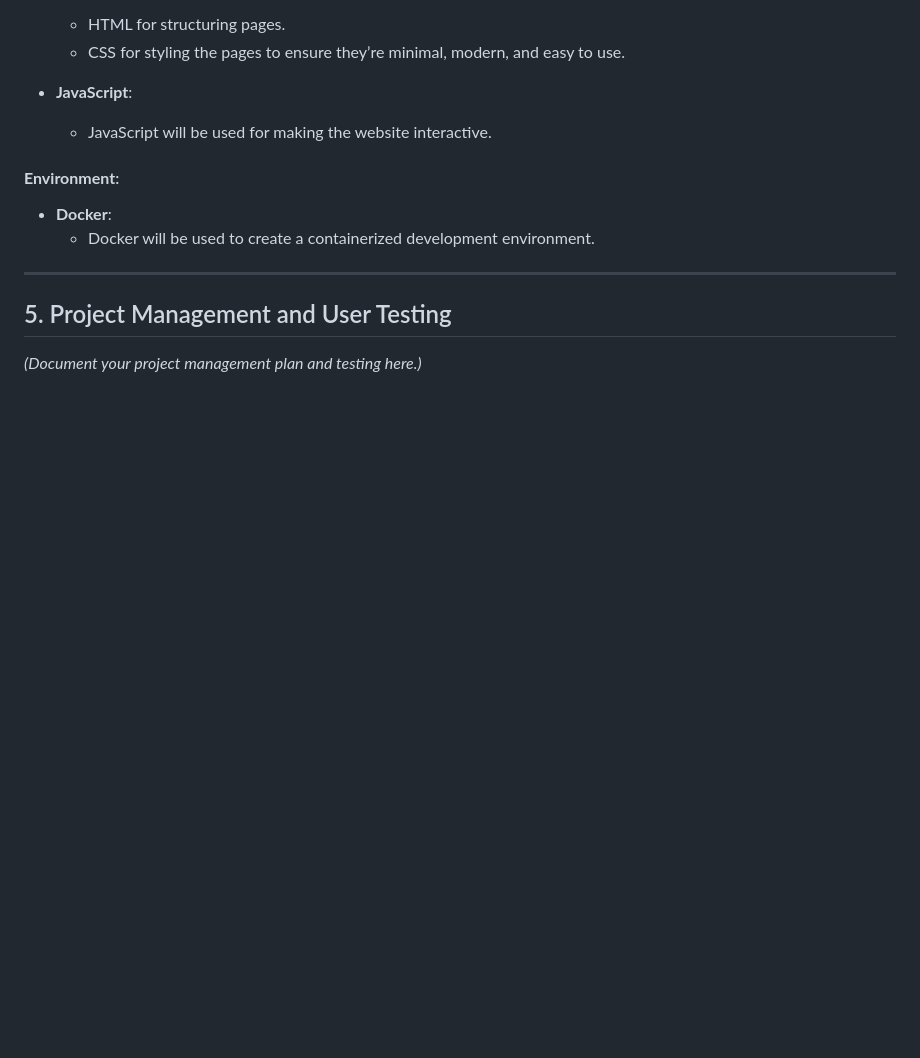
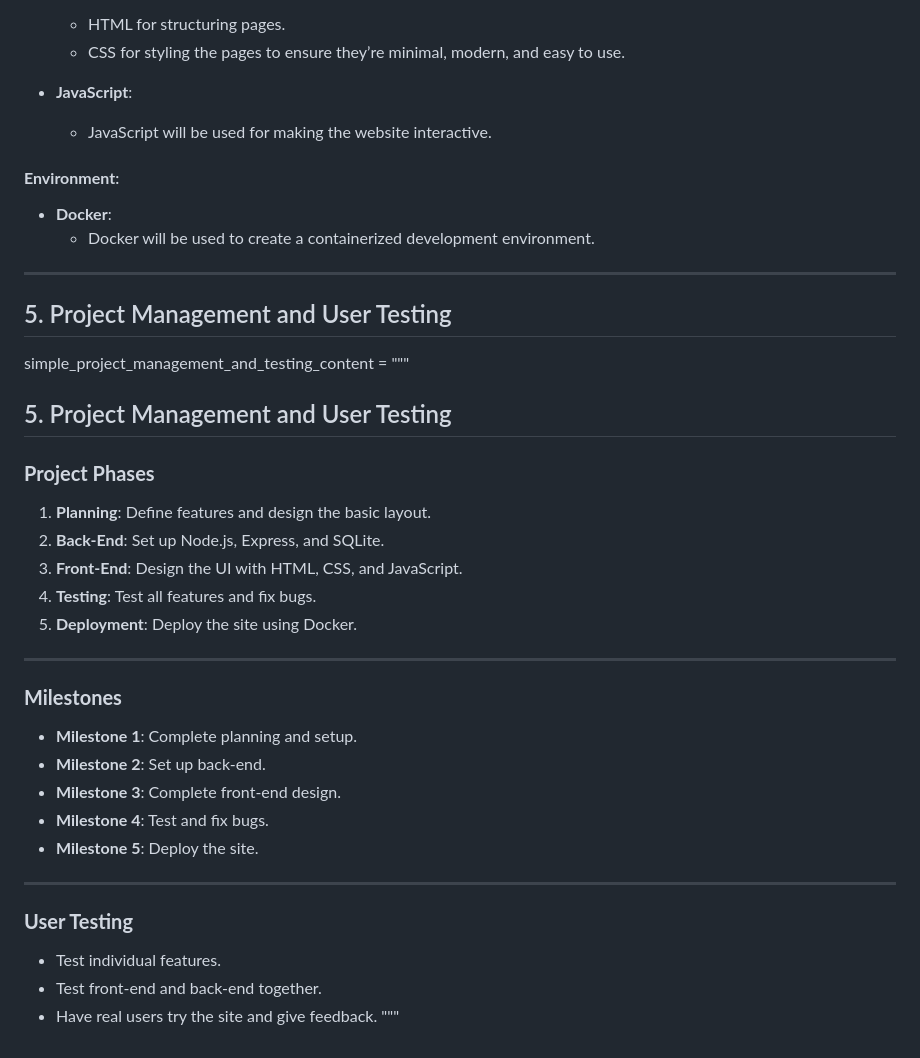
Before and after one commit to Kelil02/Web-Project, a Markdown page: Project_Phases/1_Definition_and_Planning.md, the part around the change. GitHub-like rendering; blank space fills up the shorter version.

```diff
--- a/Project_Phases/1_Definition_and_Planning.md
+++ b/Project_Phases/1_Definition_and_Planning.md
@@ -224,4 +224,30 @@
 
 
 ## 5. Project Management and User Testing
-*(Document your project management plan and testing here.)*
+
+simple_project_management_and_testing_content = """
+## 5. Project Management and User Testing
+
+### **Project Phases**
+1. **Planning**: Define features and design the basic layout.
+2. **Back-End**: Set up Node.js, Express, and SQLite.
+3. **Front-End**: Design the UI with HTML, CSS, and JavaScript.
+4. **Testing**: Test all features and fix bugs.
+5. **Deployment**: Deploy the site using Docker.
+
+---
+
+### **Milestones**
+- **Milestone 1**: Complete planning and setup.
+- **Milestone 2**: Set up back-end.
+- **Milestone 3**: Complete front-end design.
+- **Milestone 4**: Test and fix bugs.
+- **Milestone 5**: Deploy the site.
+
+---
+
+### **User Testing**
+  - Test individual features.
+  - Test front-end and back-end together.
+  - Have real users try the site and give feedback.
+"""
```
